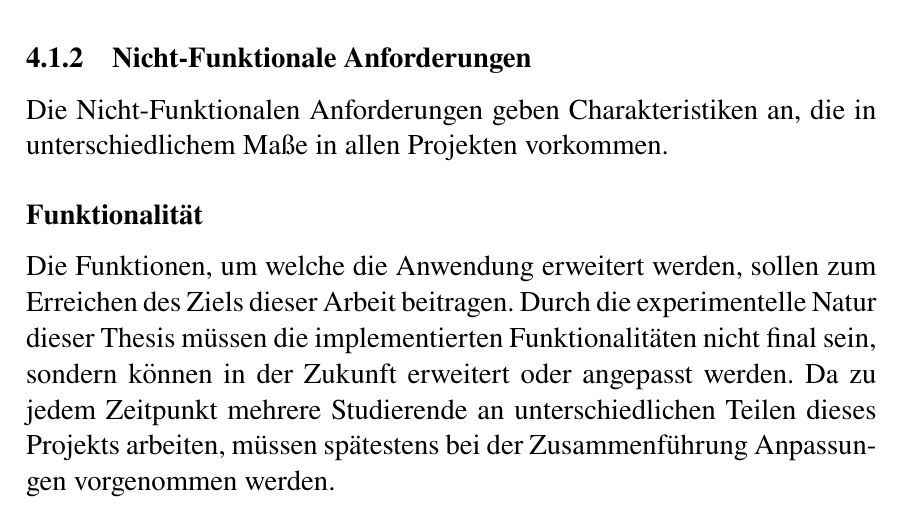
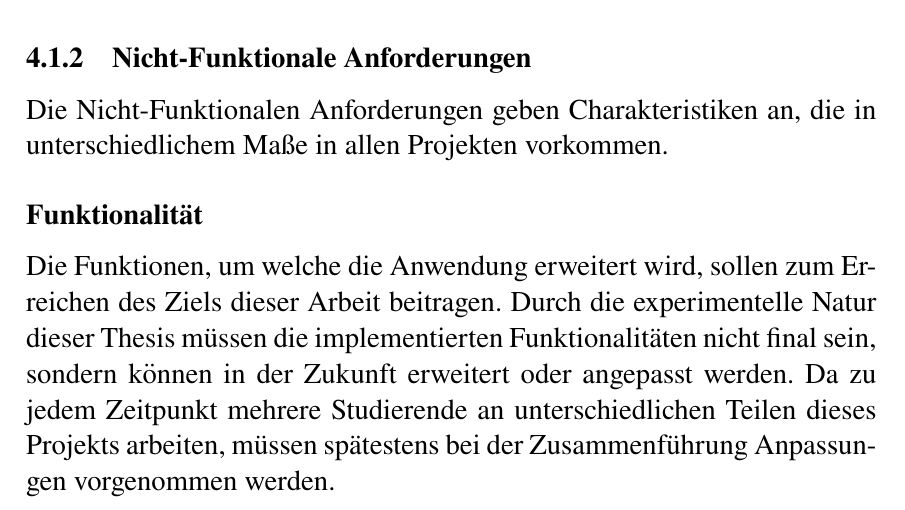
Before and after one commit to neumannmarcel/Bachelorarbeit, a LaTeX document (Bachelorarbeit.tex, which reads Konzeption.tex): part of page 22 of 51, cut so that both start at the same text. Compiled offline with pdfLaTeX.

Commit message:
Grammatik Fix

```diff
--- a/Konzeption.tex
+++ b/Konzeption.tex
@@ -63,7 +63,7 @@ Aus diesen ermittelten funktionalen Anforderungen ergibt sich dieses Use-Case-Di
 Die Nicht-Funktionalen Anforderungen geben Charakteristiken an, die in unterschiedlichem Maße in allen Projekten vorkommen.
 
 \subsubsection*{Funktionalität}
-Die Funktionen, um welche die Anwendung erweitert werden, sollen zum Erreichen des Ziels dieser Arbeit beitragen. Durch die experimentelle Natur dieser Thesis müssen die implementierten Funktionalitäten nicht final sein, sondern können in der Zukunft erweitert oder angepasst werden. Da zu jedem Zeitpunkt mehrere Studierende an unterschiedlichen Teilen dieses Projekts arbeiten, müssen spätestens bei der Zusammenführung Anpassungen vorgenommen werden.
+Die Funktionen, um welche die Anwendung erweitert wird, sollen zum Erreichen des Ziels dieser Arbeit beitragen. Durch die experimentelle Natur dieser Thesis müssen die implementierten Funktionalitäten nicht final sein, sondern können in der Zukunft erweitert oder angepasst werden. Da zu jedem Zeitpunkt mehrere Studierende an unterschiedlichen Teilen dieses Projekts arbeiten, müssen spätestens bei der Zusammenführung Anpassungen vorgenommen werden.
 
 \subsubsection*{Zuverlässigkeit}
 Da das Ziel der Anwendung die Kooperation von mehreren Benutzern ist, muss jede Interaktion mit Objekten zuverlässig über alle Instanzen synchronisiert werden. Wenn ein Benutzer einen Knopf drückt um zum Beispiel eine Tür zu öffnen, und sich diese bei einem anderen Benutzer nicht auch öffnet, kommt es zu einer Diskrepanz in der Spielwelt. Dies kann zu einer Erschwerung in der Kommunikation führen, wenn Unsicherheit darüber besteht ob alle Benutzer exakt dasselbe sehen. Die Fehlertoleranz der Anwendung kann im Falle der Synchronisation von Positionen etwas höher sein, da diese Informationen mehrmals pro Sekunde abgeglichen werden. Bei einmaligen Benutzungen von Werkzeugen muss dies allerdings geringer ausfallen.
```
